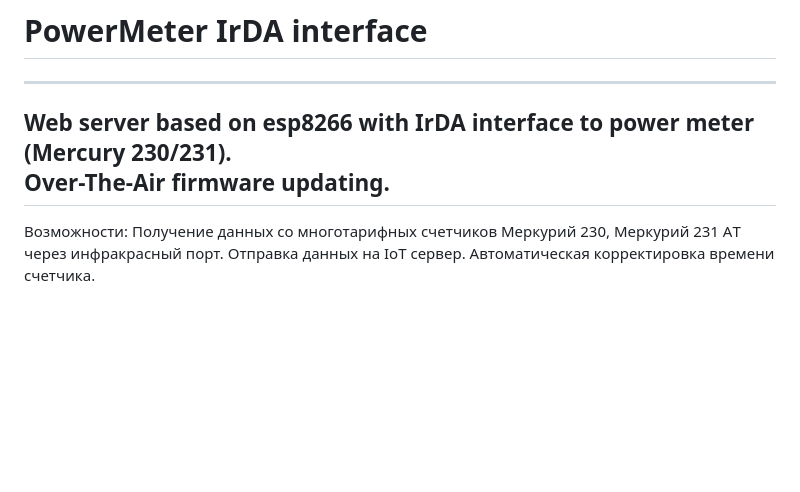
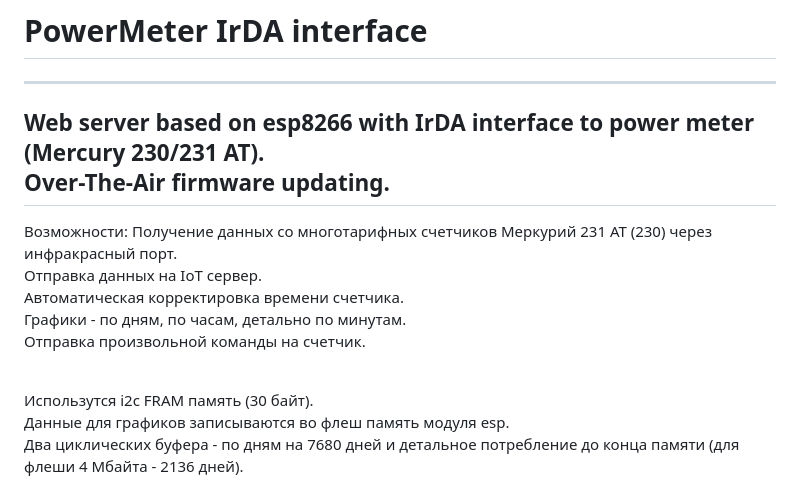
Before and after one commit to vad7/PowerMeter-IrDA, a Markdown page: README.md, the part around the change printed below. Rendered like a GitHub page; blank space fills up the shorter version.

```diff
--- a/README.md
+++ b/README.md
@@ -1,13 +1,19 @@
 # PowerMeter IrDA interface
 ---
 
-Web server based on esp8266 with IrDA interface to power meter (Mercury 230/231).<br>
+Web server based on esp8266 with IrDA interface to power meter (Mercury 230/231 AT).<br>
 Over-The-Air firmware updating.
 ---
 
 Возможности:
-Получение данных со многотарифных счетчиков Меркурий 230, Меркурий 231 АT через инфракрасный порт.
-Отправка данных на IoT сервер.
-Автоматическая корректировка времени счетчика.
+Получение данных со многотарифных счетчиков Меркурий 231 АТ (230) через инфракрасный порт.<br>
+Отправка данных на IoT сервер.<br>
+Автоматическая корректировка времени счетчика.<br>
+Графики - по дням, по часам, детально по минутам.<br>
+Отправка произвольной команды на счетчик.<br><br>
+
+Использутся i2c FRAM память (30 байт).<br>
+Данные для графиков записываются во флеш память модуля esp.<br>
+Два циклических буфера - по дням на 7680 дней и детальное потребление до конца памяти (для флеши 4 Мбайта - 2136 дней).<br>
 
 ![alt tag](https://github.com/vad7/PowerMeter-IrDA/blob/master/Mercury-231.png)
```
Also changed, not shown: other parts of README.md (+12 -0 lines), Web1.jpg (added), 16 other files.
